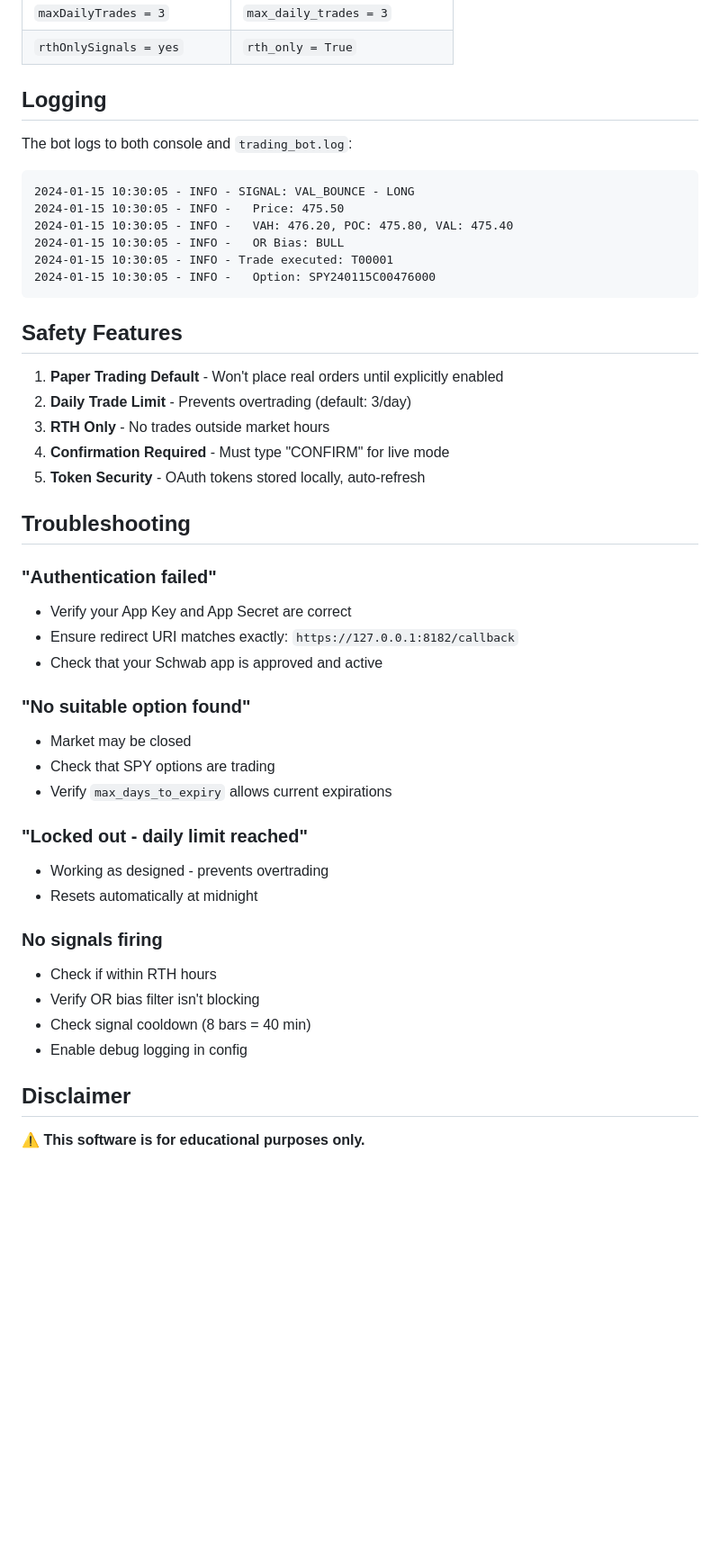
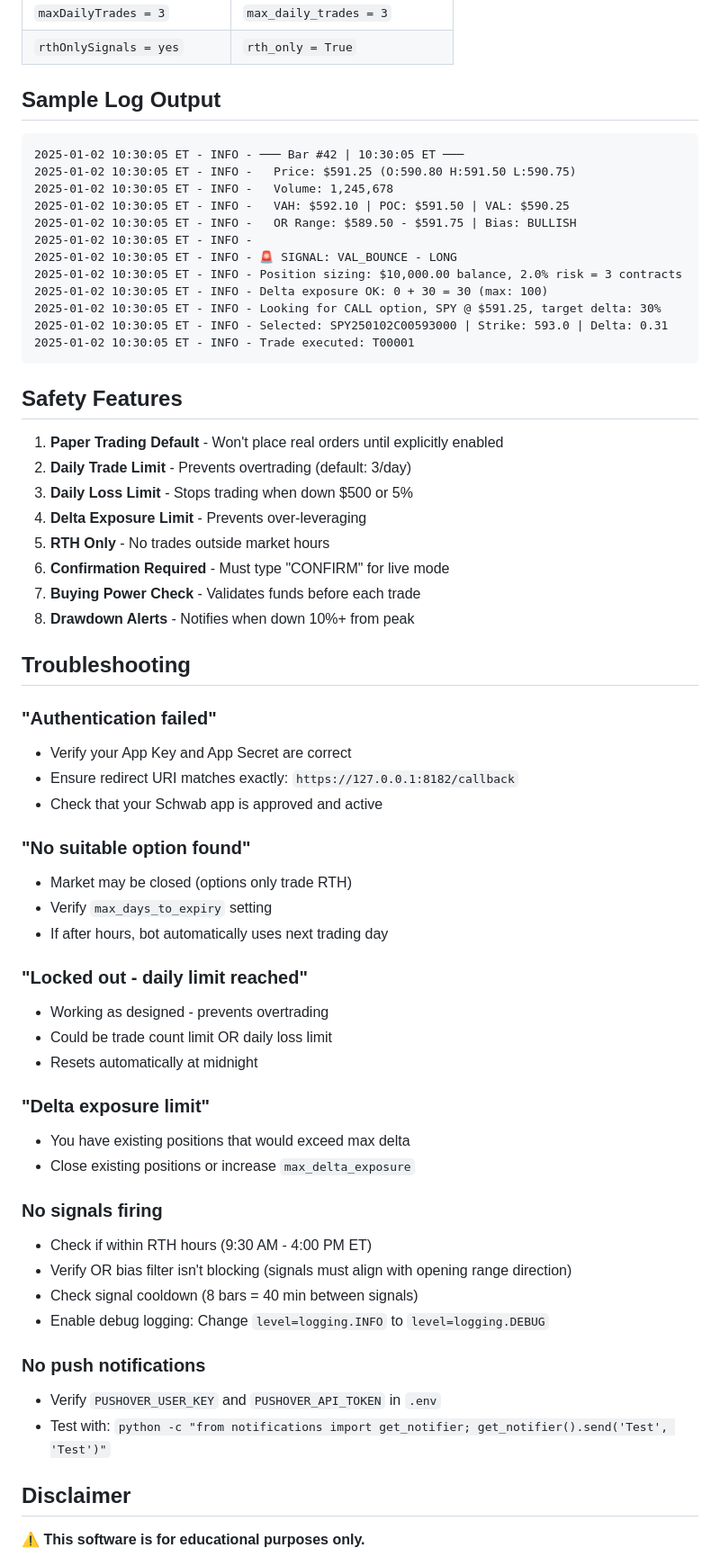
Before and after one commit to KenRambo/tos_schwab_bot, a Markdown page: README.md, the part around the change printed below. Shown: that part at 90% size. Drawn GitHub-style; blank space fills up the shorter version.

````diff
--- a/README.md
+++ b/README.md
@@ -188,26 +301,33 @@ The Python signal detection mirrors your ToS script logic:
 | `maxDailyTrades = 3` | `max_daily_trades = 3` |
 | `rthOnlySignals = yes` | `rth_only = True` |
 
-## Logging
-
-The bot logs to both console and `trading_bot.log`:
+## Sample Log Output
 
 ```
-2024-01-15 10:30:05 - INFO - SIGNAL: VAL_BOUNCE - LONG
-2024-01-15 10:30:05 - INFO -   Price: 475.50
-2024-01-15 10:30:05 - INFO -   VAH: 476.20, POC: 475.80, VAL: 475.40
-2024-01-15 10:30:05 - INFO -   OR Bias: BULL
-2024-01-15 10:30:05 - INFO - Trade executed: T00001
-2024-01-15 10:30:05 - INFO -   Option: SPY240115C00476000
+2025-01-02 10:30:05 ET - INFO - ─── Bar #42 | 10:30:05 ET ───
+2025-01-02 10:30:05 ET - INFO -   Price: $591.25 (O:590.80 H:591.50 L:590.75)
+2025-01-02 10:30:05 ET - INFO -   Volume: 1,245,678
+2025-01-02 10:30:05 ET - INFO -   VAH: $592.10 | POC: $591.50 | VAL: $590.25
+2025-01-02 10:30:05 ET - INFO -   OR Range: $589.50 - $591.75 | Bias: BULLISH
+2025-01-02 10:30:05 ET - INFO -
+2025-01-02 10:30:05 ET - INFO - 🚨 SIGNAL: VAL_BOUNCE - LONG
+2025-01-02 10:30:05 ET - INFO - Position sizing: $10,000.00 balance, 2.0% risk = 3 contracts
+2025-01-02 10:30:05 ET - INFO - Delta exposure OK: 0 + 30 = 30 (max: 100)
+2025-01-02 10:30:05 ET - INFO - Looking for CALL option, SPY @ $591.25, target delta: 30%
+2025-01-02 10:30:05 ET - INFO - Selected: SPY250102C00593000 | Strike: 593.0 | Delta: 0.31
+2025-01-02 10:30:05 ET - INFO - Trade executed: T00001
 ```
 
 ## Safety Features
 
 1. **Paper Trading Default** - Won't place real orders until explicitly enabled
 2. **Daily Trade Limit** - Prevents overtrading (default: 3/day)
-3. **RTH Only** - No trades outside market hours
-4. **Confirmation Required** - Must type "CONFIRM" for live mode
-5. **Token Security** - OAuth tokens stored locally, auto-refresh
+3. **Daily Loss Limit** - Stops trading when down $500 or 5%
+4. **Delta Exposure Limit** - Prevents over-leveraging
+5. **RTH Only** - No trades outside market hours
+6. **Confirmation Required** - Must type "CONFIRM" for live mode
+7. **Buying Power Check** - Validates funds before each trade
+8. **Drawdown Alerts** - Notifies when down 10%+ from peak
 
 ## Troubleshooting
 
@@ -217,19 +337,28 @@ The bot logs to both console and `trading_bot.log`:
 - Check that your Schwab app is approved and active
 
 ### "No suitable option found"
-- Market may be closed
-- Check that SPY options are trading
-- Verify `max_days_to_expiry` allows current expirations
+- Market may be closed (options only trade RTH)
+- Verify `max_days_to_expiry` setting
+- If after hours, bot automatically uses next trading day
 
 ### "Locked out - daily limit reached"
 - Working as designed - prevents overtrading
+- Could be trade count limit OR daily loss limit
 - Resets automatically at midnight
 
+### "Delta exposure limit"
+- You have existing positions that would exceed max delta
+- Close existing positions or increase `max_delta_exposure`
+
 ### No signals firing
-- Check if within RTH hours
-- Verify OR bias filter isn't blocking
-- Check signal cooldown (8 bars = 40 min)
-- Enable debug logging in config
+- Check if within RTH hours (9:30 AM - 4:00 PM ET)
+- Verify OR bias filter isn't blocking (signals must align with opening range direction)
+- Check signal cooldown (8 bars = 40 min between signals)
+- Enable debug logging: Change `level=logging.INFO` to `level=logging.DEBUG`
+
+### No push notifications
+- Verify `PUSHOVER_USER_KEY` and `PUSHOVER_API_TOKEN` in `.env`
+- Test with: `python -c "from notifications import get_notifier; get_notifier().send('Test', 'Test')"`
 
 ## Disclaimer
 
````
Also changed, not shown: other parts of README.md (+167 -55 lines).
